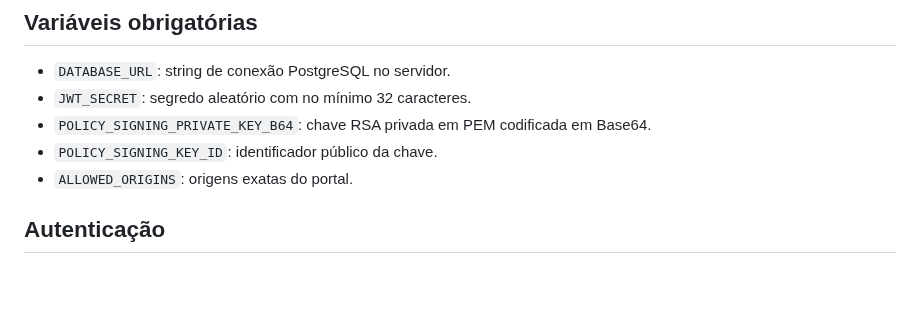
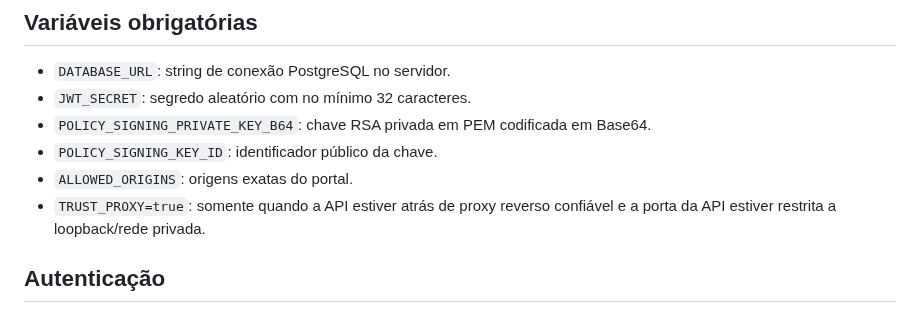
Before and after one commit to souzarlk/Cerificados-Costalog, a Markdown page: server/README.md, the part around the change. Drawn GitHub-style; blank space fills up the shorter version.

Commit message:
Document trusted reverse proxy configuration

```diff
--- a/server/README.md
+++ b/server/README.md
@@ -50,6 +50,7 @@ Execute `npm run keys:generate` em ambiente seguro. Guarde `POLICY_SIGNING_PRIVA
 - `POLICY_SIGNING_PRIVATE_KEY_B64`: chave RSA privada em PEM codificada em Base64.
 - `POLICY_SIGNING_KEY_ID`: identificador público da chave.
 - `ALLOWED_ORIGINS`: origens exatas do portal.
+- `TRUST_PROXY=true`: somente quando a API estiver atrás de proxy reverso confiável e a porta da API estiver restrita a loopback/rede privada.
 
 ## Autenticação
 
```
